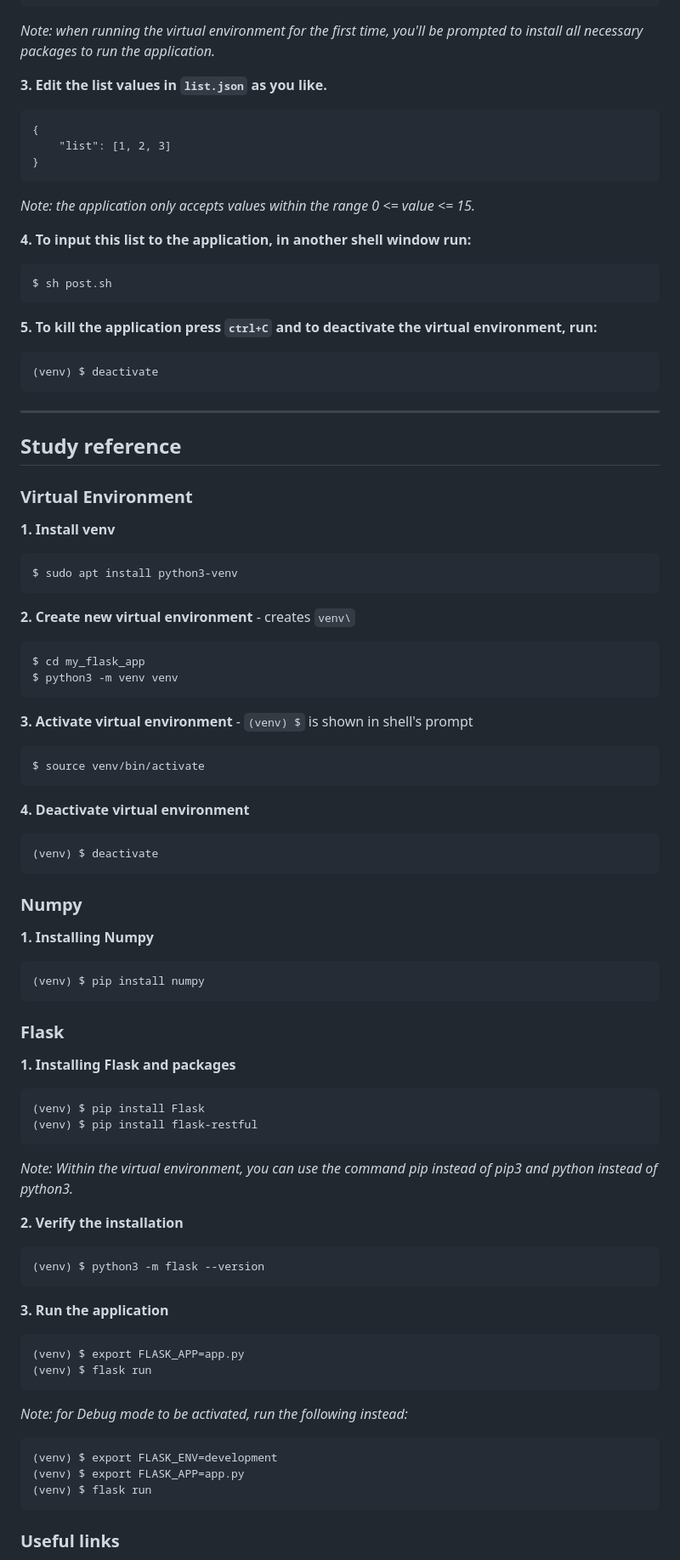
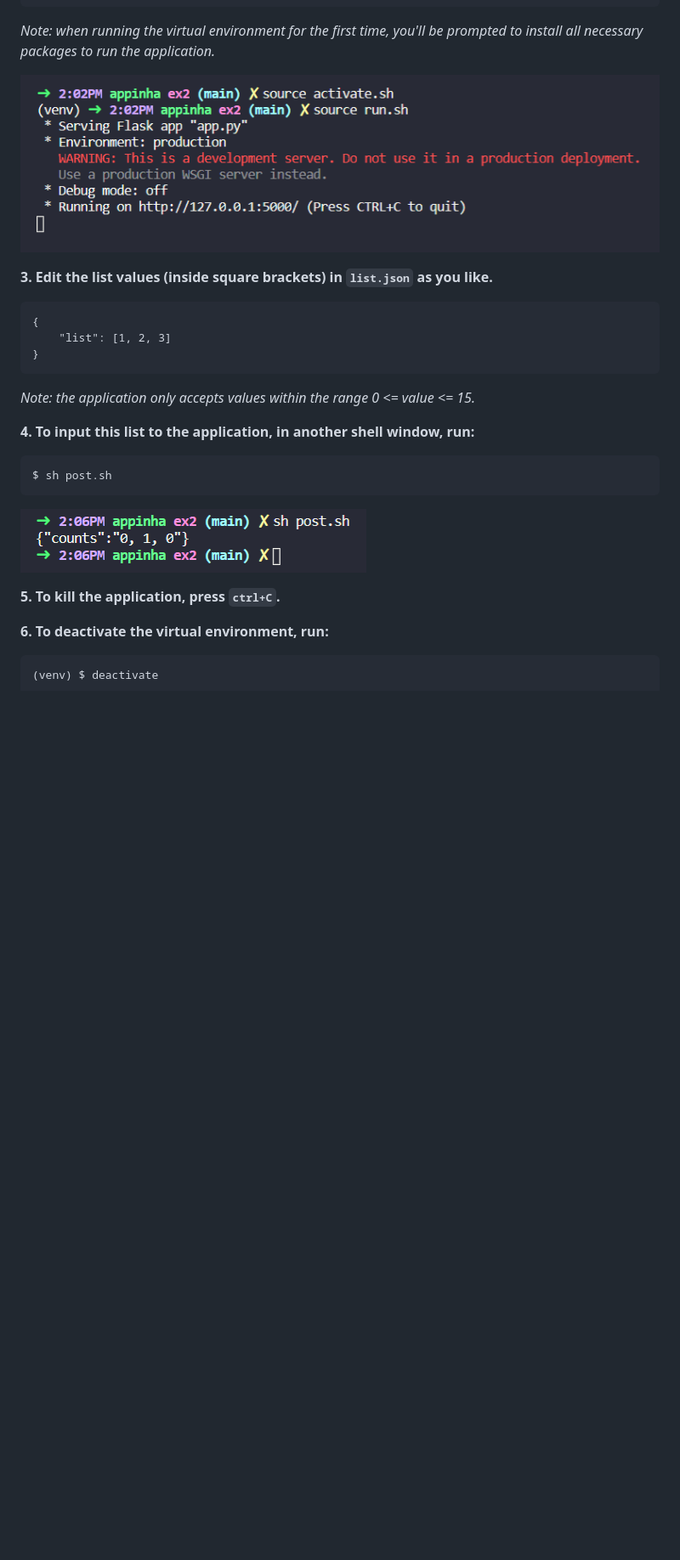
Before and after one commit to appinha/job_app_test-vivo_4th_platform, a Markdown page: ex2/README.md, the part around the change printed below. Shown: that part at 85% size. Rendered like a GitHub page; pictures changed too: ex2/screenshots/shell-activate_run.png (added), ex2/screenshots/shell-post.png (added); blank space fills up the shorter version.

Commit message:
Ex.2: detailed README and added screenshots

````diff
--- a/ex2/README.md
+++ b/ex2/README.md
@@ -31,7 +39,9 @@ $ source activate.sh
 ```
 *Note: when running the virtual environment for the first time, you'll be prompted to install all necessary packages to run the application.*
 
-**3. Edit the list values in `list.json` as you like.**
+![Screenshot of output on shell](screenshots/shell-activate_run.png)
+
+**3. Edit the list values (inside square brackets) in `list.json` as you like.**
 ```
 {
 	"list": [1, 2, 3]
@@ -39,77 +49,16 @@ $ source activate.sh
 ```
 *Note: the application only accepts values within the range 0 <= value <= 15.*
 
-**4. To input this list to the application, in another shell window run:**
+**4. To input this list to the application, in another shell window, run:**
 ```
 $ sh post.sh
 ```
 
-**5. To kill the application press `ctrl+C` and to deactivate the virtual environment, run:**
+![Screenshot of step's output on shell](screenshots/shell-post.png)
+
+**5. To kill the application, press `ctrl+C`.**
+
+**6. To deactivate the virtual environment, run:**
 ```
 (venv) $ deactivate
 ```
-
----
-
-## Study reference
-
-### Virtual Environment
-
-**1. Install venv**
-```
-$ sudo apt install python3-venv
-```
-
-**2. Create new virtual environment** - creates `venv\`
-```
-$ cd my_flask_app
-$ python3 -m venv venv
-```
-
-**3. Activate virtual environment** - `(venv) $` is shown in shell's prompt
-```
-$ source venv/bin/activate
-```
-
-**4. Deactivate virtual environment**
-```
-(venv) $ deactivate
-```
-
-### Numpy
-
-**1. Installing Numpy**
-```
-(venv) $ pip install numpy
-```
-
-### Flask
-
-**1. Installing Flask and packages**
-```
-(venv) $ pip install Flask
-(venv) $ pip install flask-restful
-```
-
-*Note: Within the virtual environment, you can use the command pip instead of pip3 and python instead of python3.*
-
-**2. Verify the installation**
-```
-(venv) $ python3 -m flask --version
-```
-
-**3. Run the application**
-```
-(venv) $ export FLASK_APP=app.py
-(venv) $ flask run
-```
-
-*Note: for Debug mode to be activated, run the following instead:*
-```
-(venv) $ export FLASK_ENV=development
-(venv) $ export FLASK_APP=app.py
-(venv) $ flask run
-```
-
-### Useful links
-
````
Also changed, not shown: other parts of ex2/README.md (+9 -6 lines).
